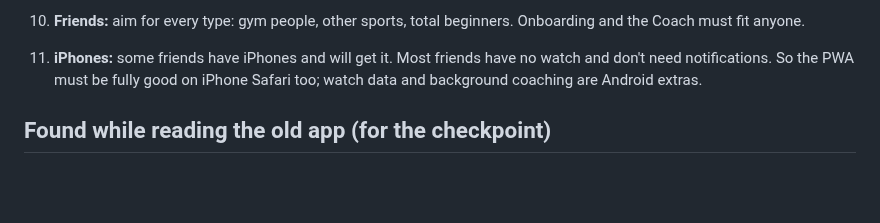
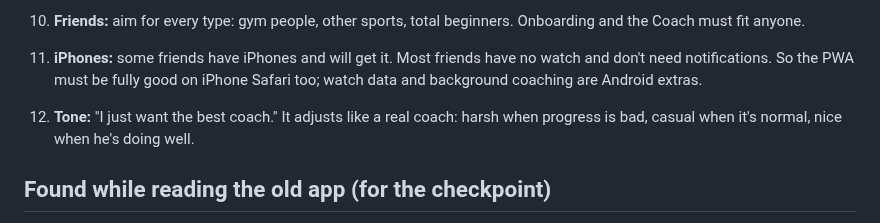
Before and after one commit to omaralawi1000-netizen/Overall-fitness-, a Markdown page: docs/INTERVIEW.md, the part around the change. GitHub-like rendering; blank space fills up the shorter version.

Commit message:
Interview: answer 12

```diff
--- a/docs/INTERVIEW.md
+++ b/docs/INTERVIEW.md
@@ -35,6 +35,8 @@ nothing here gets hardcoded (see Decisions).
 10. **Friends:** aim for every type: gym people, other sports, total beginners. Onboarding and the Coach must fit anyone.
 11. **iPhones:** some friends have iPhones and will get it. Most friends have no watch and don't need notifications.
     So the PWA must be fully good on iPhone Safari too; watch data and background coaching are Android extras.
+12. **Tone:** "I just want the best coach." It adjusts like a real coach: harsh when progress is bad, casual when it's
+    normal, nice when he's doing well.
 
 ## Found while reading the old app (for the checkpoint)
 - **Storage prefix risk:** old Aven's Settings → "Delete everything" removes every localStorage key that starts with
```
